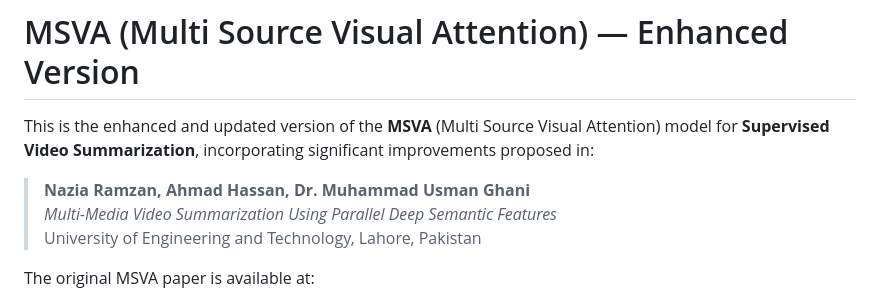
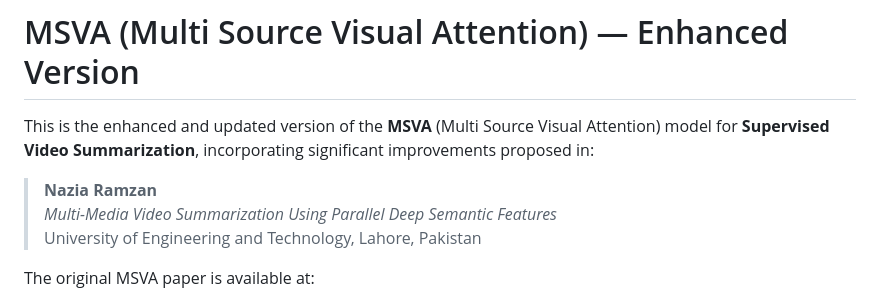
Before and after one commit to DebugWithNazi/Multi-media-video-summarization-using-parallel-deep-semantic-features, a Markdown page: README.md, the part around the change. Rendered like a GitHub page.

```diff
--- a/README.md
+++ b/README.md
@@ -4,7 +4,7 @@
 
 This is the enhanced and updated version of the **MSVA** (Multi Source Visual Attention) model for **Supervised Video Summarization**, incorporating significant improvements proposed in:
 
-> **Nazia Ramzan, Ahmad Hassan, Dr. Muhammad Usman Ghani**
+> **Nazia Ramzan**
 > *Multi-Media Video Summarization Using Parallel Deep Semantic Features*
 > University of Engineering and Technology, Lahore, Pakistan
 
```
